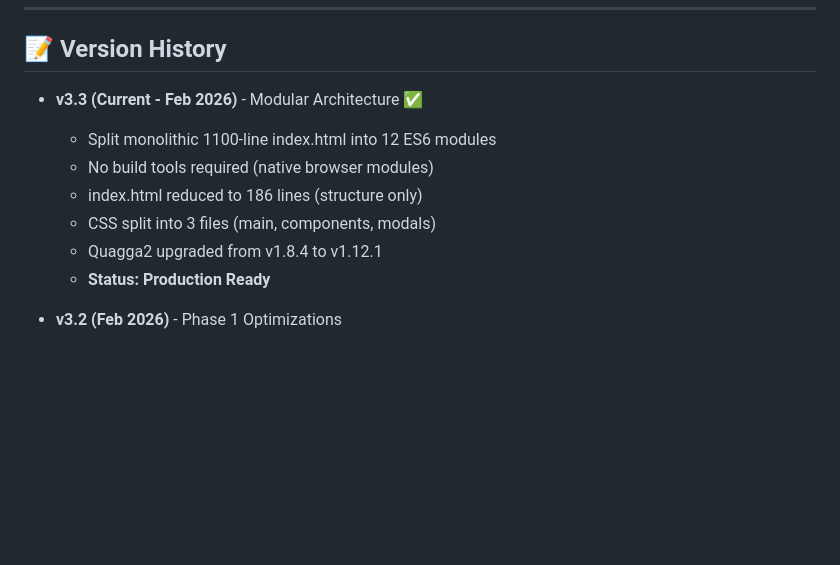
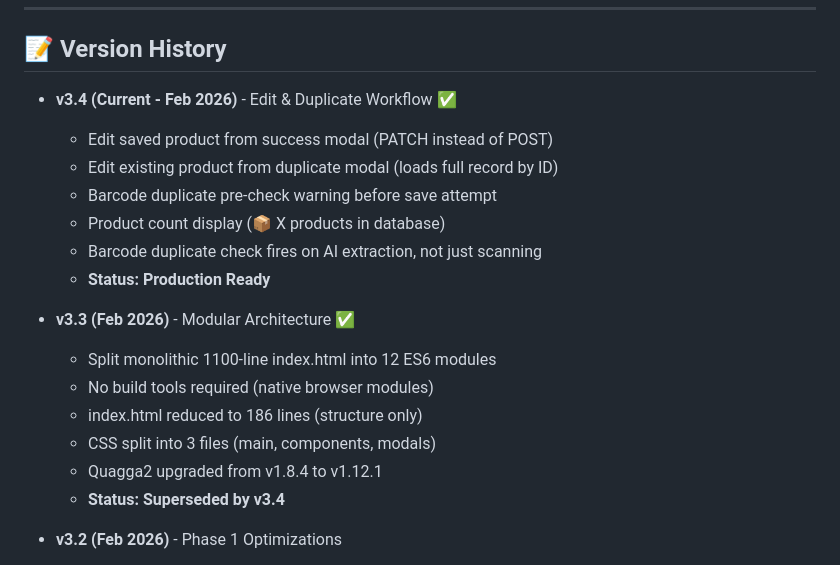
Before and after one commit to NexusBlueDev/retail-product-label-system, a Markdown page: README.md, the part around the change. Rendered like a GitHub page; blank space fills up the shorter version.

```diff
--- a/README.md
+++ b/README.md
@@ -215,13 +215,21 @@ For issues or feature requests:
 
 ## 📝 Version History
 
-- **v3.3 (Current - Feb 2026)** - Modular Architecture ✅
+- **v3.4 (Current - Feb 2026)** - Edit & Duplicate Workflow ✅
+  - Edit saved product from success modal (PATCH instead of POST)
+  - Edit existing product from duplicate modal (loads full record by ID)
+  - Barcode duplicate pre-check warning before save attempt
+  - Product count display (📦 X products in database)
+  - Barcode duplicate check fires on AI extraction, not just scanning
+  - **Status: Production Ready**
+
+- **v3.3 (Feb 2026)** - Modular Architecture ✅
   - Split monolithic 1100-line index.html into 12 ES6 modules
   - No build tools required (native browser modules)
   - index.html reduced to 186 lines (structure only)
   - CSS split into 3 files (main, components, modals)
   - Quagga2 upgraded from v1.8.4 to v1.12.1
-  - **Status: Production Ready**
+  - **Status: Superseded by v3.4**
 
 - **v3.2 (Feb 2026)** - Phase 1 Optimizations
   - 50% AI cost reduction via optimized prompts
```
Also changed, not shown: js/README.md (+9 -5 lines).
